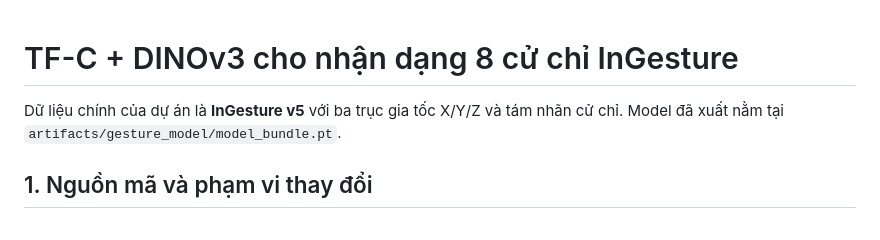
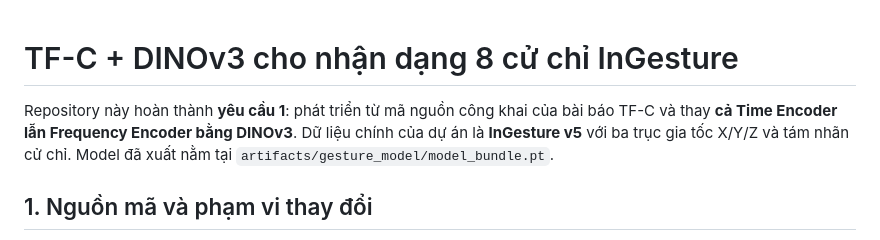
Before and after one commit to Tiemanh/TFC-Dino_V3, a Markdown page: README.md, the part around the change. Rendered like a GitHub page.

Commit message:
Restore requirement 1 overview

```diff
--- a/README.md
+++ b/README.md
@@ -1,5 +1,7 @@
 # TF-C + DINOv3 cho nhận dạng 8 cử chỉ InGesture
 
+Repository này hoàn thành **yêu cầu 1**: phát triển từ mã nguồn công khai của
+bài báo TF-C và thay **cả Time Encoder lẫn Frequency Encoder bằng DINOv3**.
 Dữ liệu chính của dự án là **InGesture v5** với ba trục gia tốc X/Y/Z và tám
 nhãn cử chỉ. Model đã xuất nằm tại
 `artifacts/gesture_model/model_bundle.pt`.
```
